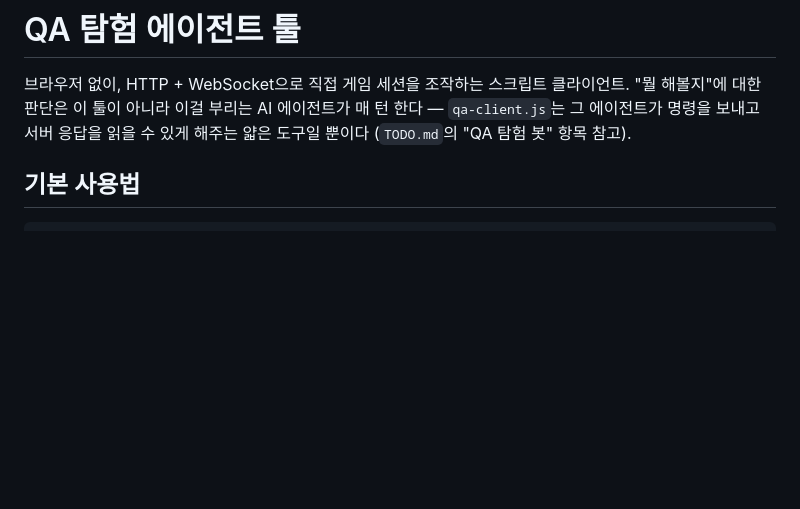
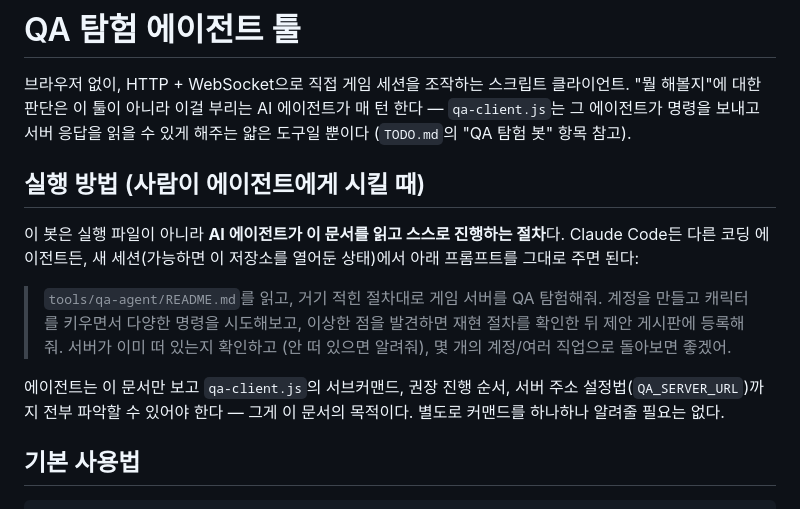
Before and after one commit to superwhyun/webmud, a Markdown page: tools/qa-agent/README.md, the part around the change. Drawn GitHub-style; blank space fills up the shorter version.

Commit message:
docs: explain how to kick off the QA agent from README alone

```diff
--- a/tools/qa-agent/README.md
+++ b/tools/qa-agent/README.md
@@ -4,6 +4,21 @@
 "뭘 해볼지"에 대한 판단은 이 툴이 아니라 이걸 부리는 AI 에이전트가 매 턴 한다 —
 `qa-client.js`는 그 에이전트가 명령을 보내고 서버 응답을 읽을 수 있게 해주는
 얇은 도구일 뿐이다 (`TODO.md`의 "QA 탐험 봇" 항목 참고).
+
+## 실행 방법 (사람이 에이전트에게 시킬 때)
+
+이 봇은 실행 파일이 아니라 **AI 에이전트가 이 문서를 읽고 스스로 진행하는 절차**다.
+Claude Code든 다른 코딩 에이전트든, 새 세션(가능하면 이 저장소를 열어둔 상태)에서
+아래 프롬프트를 그대로 주면 된다:
+
+> `tools/qa-agent/README.md`를 읽고, 거기 적힌 절차대로 게임 서버를 QA 탐험해줘.
+> 계정을 만들고 캐릭터를 키우면서 다양한 명령을 시도해보고, 이상한 점을 발견하면
+> 재현 절차를 확인한 뒤 제안 게시판에 등록해줘. 서버가 이미 떠 있는지 확인하고
+> (안 떠 있으면 알려줘), 몇 개의 계정/여러 직업으로 돌아보면 좋겠어.
+
+에이전트는 이 문서만 보고 `qa-client.js`의 서브커맨드, 권장 진행 순서, 서버
+주소 설정법(`QA_SERVER_URL`)까지 전부 파악할 수 있어야 한다 — 그게 이 문서의
+목적이다. 별도로 커맨드를 하나하나 알려줄 필요는 없다.
 
 ## 기본 사용법
 
```
